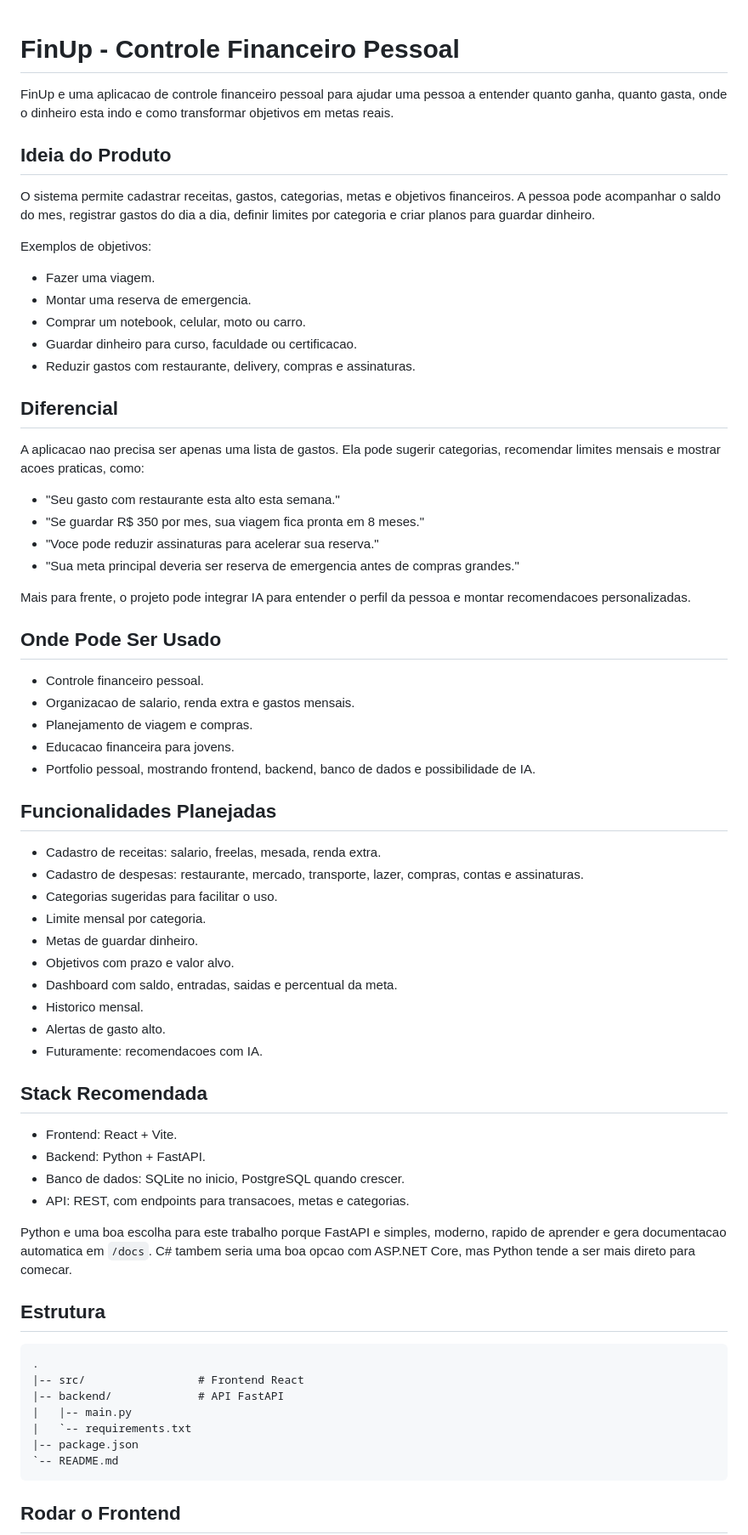
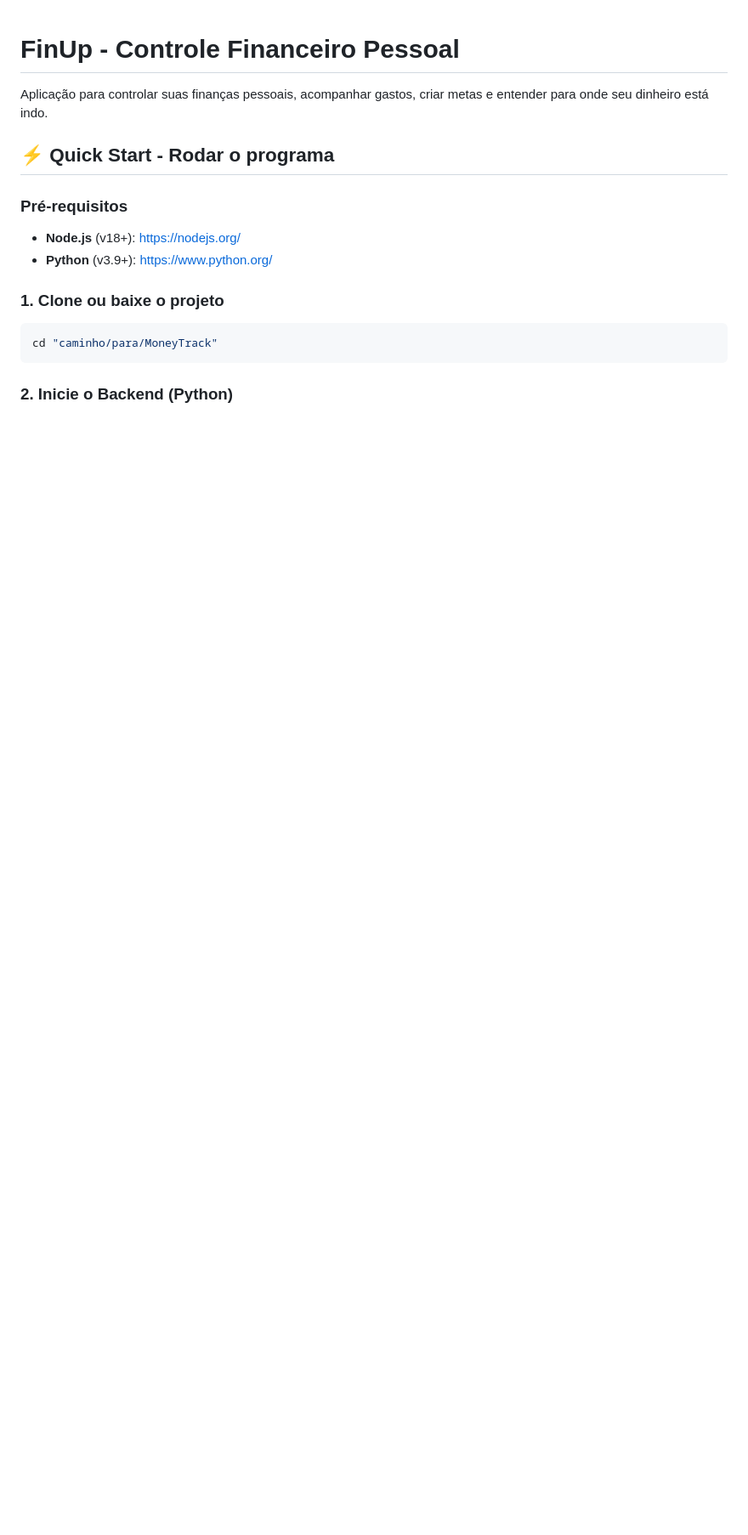
Before and after one commit to Filipeqp/MoneyTrack, a Markdown page: README.md, the part around one of its changes. Shown at 85% size. GitHub-like rendering; blank space fills up the shorter version.

Commit message:
Melhorando o readme .

````diff
--- a/README.md
+++ b/README.md
@@ -1,71 +1,19 @@
 # FinUp - Controle Financeiro Pessoal
 
-FinUp e uma aplicacao de controle financeiro pessoal para ajudar uma pessoa a entender quanto ganha, quanto gasta, onde o dinheiro esta indo e como transformar objetivos em metas reais.
+Aplicação para controlar suas finanças pessoais, acompanhar gastos, criar metas e entender para onde seu dinheiro está indo.
 
-## Ideia do Produto
+## ⚡ Quick Start - Rodar o programa
 
-O sistema permite cadastrar receitas, gastos, categorias, metas e objetivos financeiros. A pessoa pode acompanhar o saldo do mes, registrar gastos do dia a dia, definir limites por categoria e criar planos para guardar dinheiro.
+### Pré-requisitos
 
-Exemplos de objetivos:
+- **Node.js** (v18+): [https://nodejs.org/](https://nodejs.org/)
+- **Python** (v3.9+): [https://www.python.org/](https://www.python.org/)
 
-- Fazer uma viagem.
-- Montar uma reserva de emergencia.
-- Comprar um notebook, celular, moto ou carro.
-- Guardar dinheiro para curso, faculdade ou certificacao.
-- Reduzir gastos com restaurante, delivery, compras e assinaturas.
+### 1. Clone ou baixe o projeto
 
-## Diferencial
-
-A aplicacao nao precisa ser apenas uma lista de gastos. Ela pode sugerir categorias, recomendar limites mensais e mostrar acoes praticas, como:
-
-- "Seu gasto com restaurante esta alto esta semana."
-- "Se guardar R$ 350 por mes, sua viagem fica pronta em 8 meses."
-- "Voce pode reduzir assinaturas para acelerar sua reserva."
-- "Sua meta principal deveria ser reserva de emergencia antes de compras grandes."
-
-Mais para frente, o projeto pode integrar IA para entender o perfil da pessoa e montar recomendacoes personalizadas.
-
-## Onde Pode Ser Usado
-
-- Controle financeiro pessoal.
-- Organizacao de salario, renda extra e gastos mensais.
-- Planejamento de viagem e compras.
-- Educacao financeira para jovens.
-- Portfolio pessoal, mostrando frontend, backend, banco de dados e possibilidade de IA.
-
-## Funcionalidades Planejadas
-
-- Cadastro de receitas: salario, freelas, mesada, renda extra.
-- Cadastro de despesas: restaurante, mercado, transporte, lazer, compras, contas e assinaturas.
-- Categorias sugeridas para facilitar o uso.
-- Limite mensal por categoria.
-- Metas de guardar dinheiro.
-- Objetivos com prazo e valor alvo.
-- Dashboard com saldo, entradas, saidas e percentual da meta.
-- Historico mensal.
-- Alertas de gasto alto.
-- Futuramente: recomendacoes com IA.
-
-## Stack Recomendada
-
-- Frontend: React + Vite.
-- Backend: Python + FastAPI.
-- Banco de dados: SQLite no inicio, PostgreSQL quando crescer.
-- API: REST, com endpoints para transacoes, metas e categorias.
-
-Python e uma boa escolha para este trabalho porque FastAPI e simples, moderno, rapido de aprender e gera documentacao automatica em `/docs`. C# tambem seria uma boa opcao com ASP.NET Core, mas Python tende a ser mais direto para comecar.
-
-## Estrutura
-
-```text
-.
-|-- src/                 # Frontend React
-|-- backend/             # API FastAPI
-|   |-- main.py
-|   `-- requirements.txt
-|-- package.json
-`-- README.md
+```bash
+cd "caminho/para/MoneyTrack"
 ```
 
-## Rodar o Frontend
+### 2. Inicie o Backend (Python)
 
````
Also changed, not shown: other parts of README.md (+140 -58 lines).
